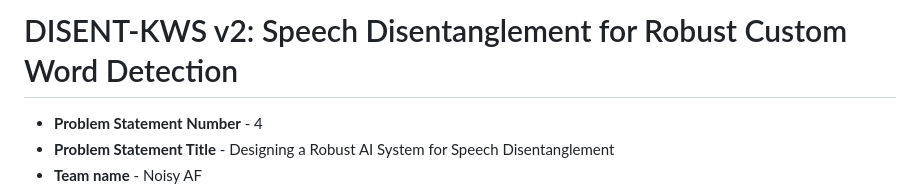
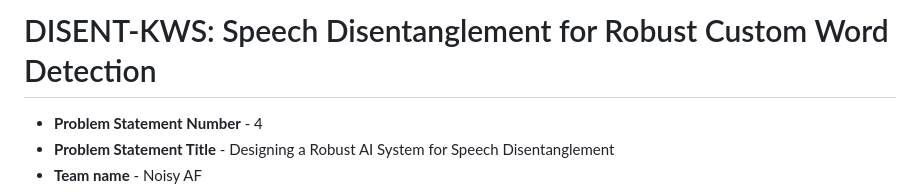
Before and after one commit to tripathiji1312/DISENT_KWS, a Markdown page: README.md, the part around the change. Rendered like a GitHub page.

Commit message:
modified the title

```diff
--- a/README.md
+++ b/README.md
@@ -1,4 +1,4 @@
-# DISENT-KWS v2: Speech Disentanglement for Robust Custom Word Detection
+# DISENT-KWS: Speech Disentanglement for Robust Custom Word Detection
 
 - **Problem Statement Number** - 4
 - **Problem Statement Title** - Designing a Robust AI System for Speech Disentanglement
```
